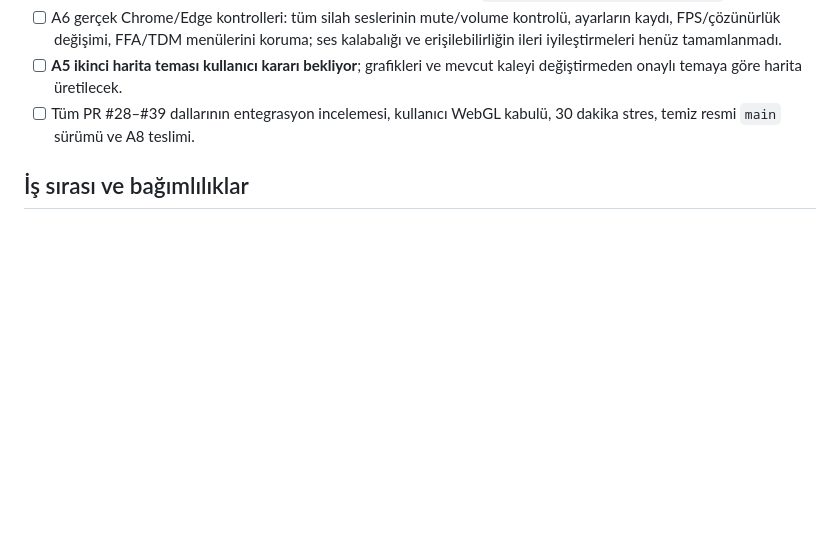
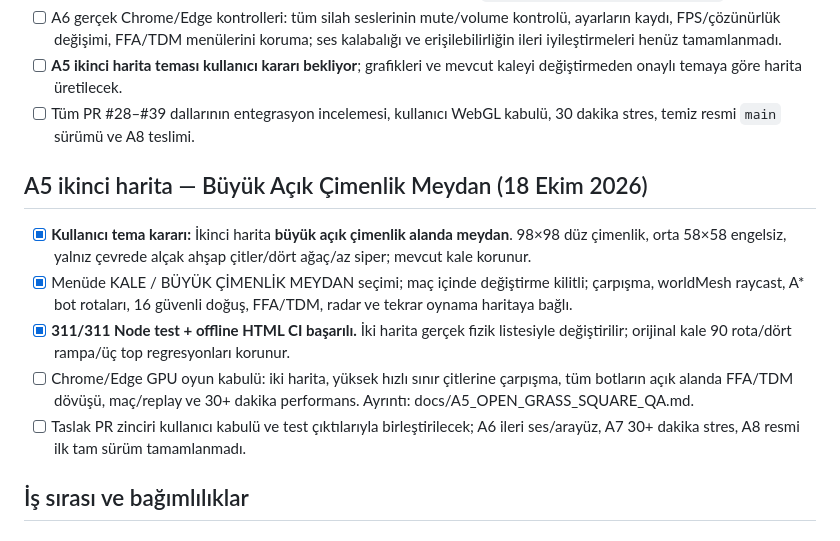
Before and after one commit to zxc28tarik/killtheking, a Markdown page: docs/ACTIVE_DEVELOPMENT_PLAN.md, the part around the change. Rendered like a GitHub page; blank space fills up the shorter version.

Commit message:
docs(plan): mark A5 meadow map code complete with pending real WebGL acceptance

```diff
--- a/docs/ACTIVE_DEVELOPMENT_PLAN.md
+++ b/docs/ACTIVE_DEVELOPMENT_PLAN.md
@@ -67,6 +67,14 @@ Teknik ayrıntılar ve test rehberi: `docs/COMBAT_P0_STABILIZATION.md`.
 - [ ] A6 gerçek Chrome/Edge kontrolleri: tüm silah seslerinin mute/volume kontrolü, ayarların kaydı, FPS/çözünürlük değişimi, FFA/TDM menülerini koruma; ses kalabalığı ve erişilebilirliğin ileri iyileştirmeleri henüz tamamlanmadı.
 - [ ] **A5 ikinci harita teması kullanıcı kararı bekliyor**; grafikleri ve mevcut kaleyi değiştirmeden onaylı temaya göre harita üretilecek.
 - [ ] Tüm PR #28–#39 dallarının entegrasyon incelemesi, kullanıcı WebGL kabulü, 30 dakika stres, temiz resmi `main` sürümü ve A8 teslimi.
+
+## A5 ikinci harita — Büyük Açık Çimenlik Meydan (18 Ekim 2026)
+
+- [x] **Kullanıcı tema kararı:** İkinci harita **büyük açık çimenlik alanda meydan**. 98×98 düz çimenlik, orta 58×58 engelsiz, yalnız çevrede alçak ahşap çitler/dört ağaç/az siper; mevcut kale korunur.
+- [x] Menüde KALE / BÜYÜK ÇİMENLİK MEYDAN seçimi; maç içinde değiştirme kilitli; çarpışma, worldMesh raycast, A* bot rotaları, 16 güvenli doğuş, FFA/TDM, radar ve tekrar oynama haritaya bağlı.
+- [x] **311/311 Node test + offline HTML CI başarılı.** İki harita gerçek fizik listesiyle değiştirilir; orijinal kale 90 rota/dört rampa/üç top regresyonları korunur.
+- [ ] Chrome/Edge GPU oyun kabulü: iki harita, yüksek hızlı sınır çitlerine çarpışma, tüm botların açık alanda FFA/TDM dövüşü, maç/replay ve 30+ dakika performans. Ayrıntı: docs/A5_OPEN_GRASS_SQUARE_QA.md.
+- [ ] Taslak PR zinciri kullanıcı kabulü ve test çıktılarıyla birleştirilecek; A6 ileri ses/arayüz, A7 30+ dakika stres, A8 resmi ilk tam sürüm tamamlanmadı.
 
 ## İş sırası ve bağımlılıklar
 
```
